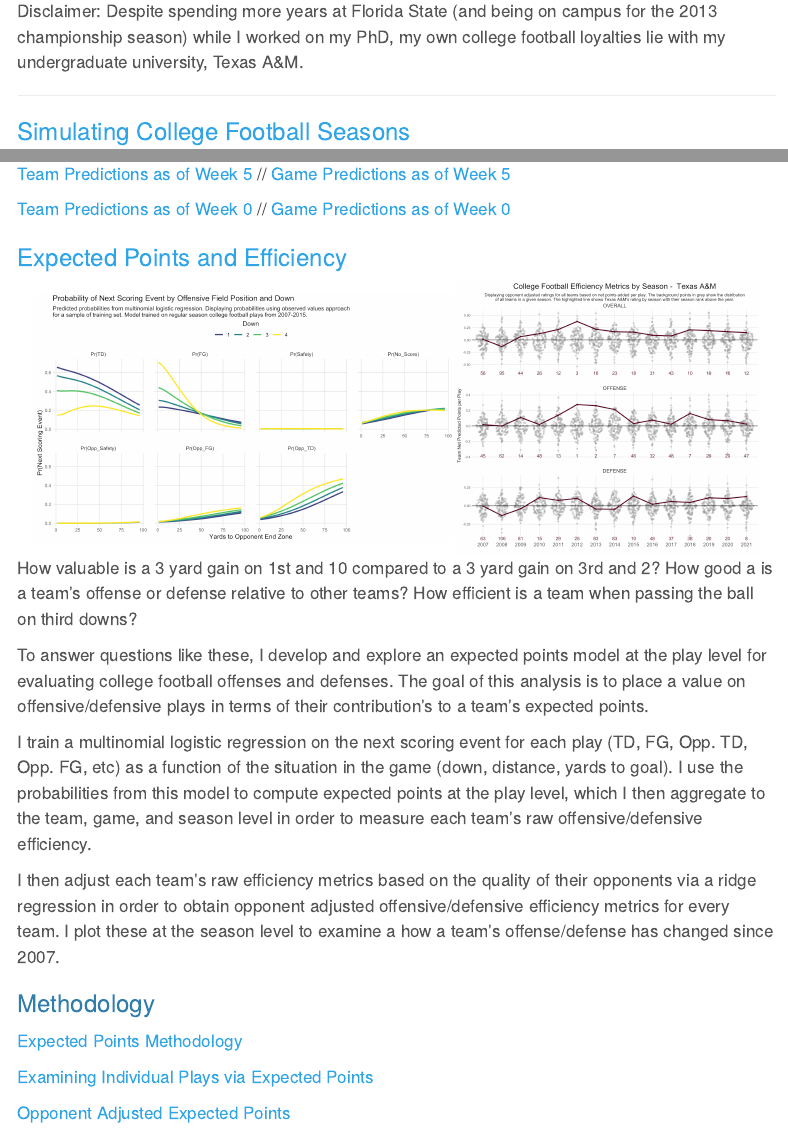
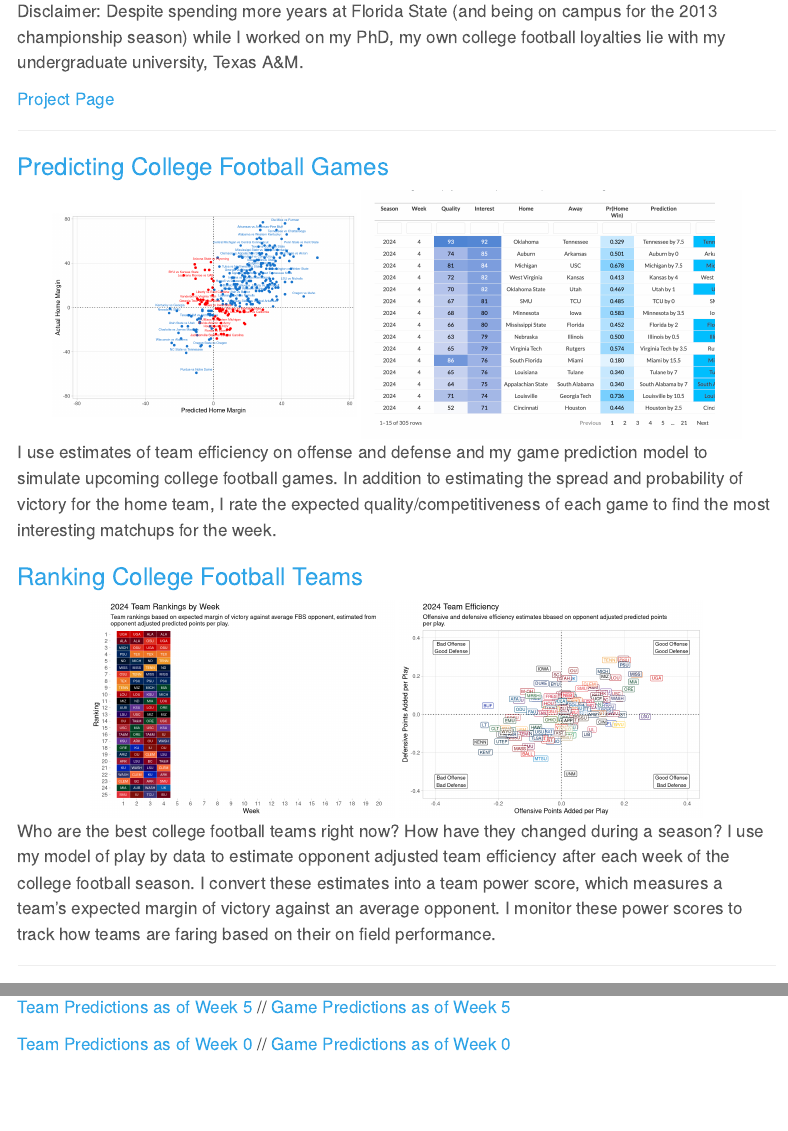
Before and after one commit to phenrickson/phenrickson.github.io, a Quarto document (cfb.qmd): the page in a window 1100 px wide, from 120 px down, and a second part further down, joined at a grey line. Rendered offline with R 4.5, knitr and Pandoc in place of Quarto, with nearby package versions; menus at the side of the page are left out.

Commit message:
remapping cfb to new page

```diff
--- a/cfb.qmd
+++ b/cfb.qmd
@@ -5,6 +5,22 @@ title: 'College Football'
 There are some CFB projects I've worked on using data from collegefootballdata.com.
 
 Disclaimer: Despite spending more years at Florida State (and being on campus for the 2013 championship season) while I worked on my PhD, my own college football loyalties lie with my undergraduate university, Texas A&M.
+
+[Project Page](https://phenrickson.github.io/cfb_models/)
+
+------------------------------------------------------------------------
+
+### [Predicting College Football Games](https://phenrickson.github.io/cfb_models/predicting_games.html)
+
+<center>![](images/cfb_predictions.png){width="40%"} ![](images/cfb_predictions_table.png){width="50%"}</center>
+
+I use estimates of team efficiency on offense and defense and my game prediction model to simulate upcoming college football games. In addition to estimating the spread and probability of victory for the home team, I rate the expected quality/competitiveness of each game to find the most interesting matchups for the week.
+
+### [Ranking College Football Teams](https://phenrickson.github.io/cfb_models/season_report.html)
+
+<center>![](images/cfb_rankings.png){width="40%"} ![](images/cfb_efficiency.png){width="40%"}</center>
+
+Who are the best college football teams right now? How have they changed during a season? I use my model of play by data to estimate opponent adjusted team efficiency after each week of the college football season. I convert these estimates into a team power score, which measures a team's expected margin of victory against an average opponent. I monitor these power scores to track how teams are faring based on their on field performance.
 
 ------------------------------------------------------------------------
 
@@ -45,23 +61,3 @@ I simulate the remainder of the college football season 1000 times after every w
 [Team Predictions as of Week 5](https://phenrickson.github.io/cfb/simulations/season/2019/team_predictions_week_5_2019.html) // [Game Predictions as of Week 5](https://phenrickson.github.io/cfb/simulations/season/2019/matchups_5_2019.html)
 
 [Team Predictions as of Week 0](https://phenrickson.github.io/cfb/simulations/season/2019/team_predictions_week_0_2019.html) // [Game Predictions as of Week 0](https://phenrickson.github.io/cfb/simulations/season/2019/matchups_0_2019.html)
-
-###  [Expected Points and Efficiency](https://phenrickson.github.io/cfb/expected_points_01_model.html)
-
-<center>![](images/expected_points_by_play.png){width="55%"} ![](images/tamu_eff.png){width="40%"}</center>
-
-How valuable is a 3 yard gain on 1st and 10 compared to a 3 yard gain on 3rd and 2? How good a is a team's offense or defense relative to other teams? How efficient is a team when passing the ball on third downs?
-
-To answer questions like these, I develop and explore an expected points model at the play level for evaluating college football offenses and defenses. The goal of this analysis is to place a value on offensive/defensive plays in terms of their contribution’s to a team’s expected points.
-
-I train a multinomial logistic regression on the next scoring event for each play (TD, FG, Opp. TD, Opp. FG, etc) as a function of the situation in the game (down, distance, yards to goal). I use the probabilities from this model to compute expected points at the play level, which I then aggregate to the team, game, and season level in order to measure each team's raw offensive/defensive efficiency.
-
-I then adjust each team's raw efficiency metrics based on the quality of their opponents via a ridge regression in order to obtain opponent adjusted offensive/defensive efficiency metrics for every team. I plot these at the season level to examine a how a team's offense/defense has changed since 2007.
-
-### Methodology
-
-[Expected Points Methodology](https://phenrickson.github.io/cfb/expected_points_01_model.html)
-
-[Examining Individual Plays via Expected Points](https://phenrickson.github.io/cfb/expected_points_02_examine.html)
-
-[Opponent Adjusted Expected Points](https://phenrickson.github.io/cfb/expected_points_03_adjusted.html)
```
Also changed, not shown: docs/search.json, images/cfb_efficiency.png (added), images/cfb_predictions.png (added), images/cfb_predictions_table.png (added), images/cfb_rankings.png (added), 18 other files.
